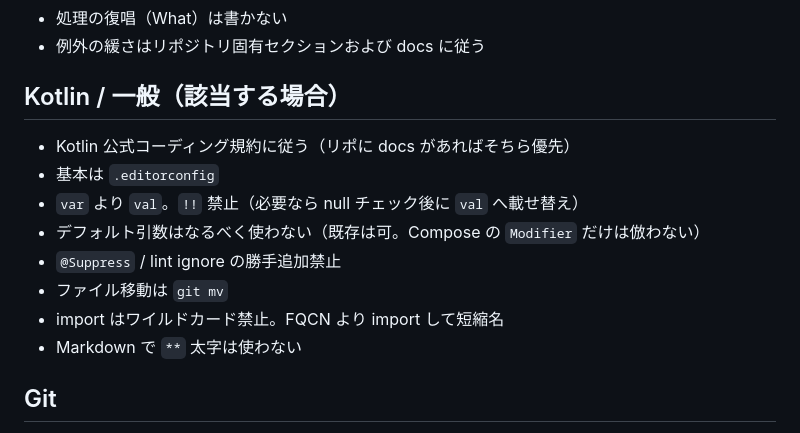
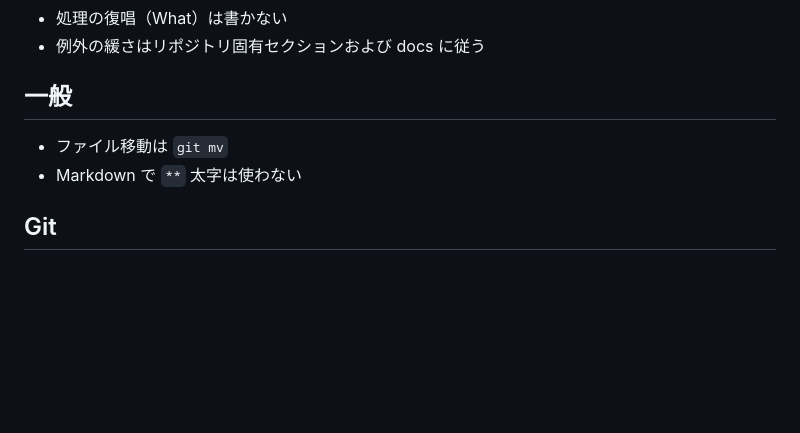
Before and after one commit to matsudamper/slack-emoji-builder, a Markdown page: AGENTS.md, the part around the change. GitHub-like rendering; blank space fills up the shorter version.

Commit message:
AGENTS.md から不要な Kotlin 固有ルールを削除

```diff
--- a/AGENTS.md
+++ b/AGENTS.md
@@ -31,14 +31,8 @@ find src -type f -name '*.js' -print0 | xargs -0 -r -n1 node --check
 - 処理の復唱（What）は書かない
 - 例外の緩さはリポジトリ固有セクションおよび docs に従う
 
-## Kotlin / 一般（該当する場合）
-- Kotlin 公式コーディング規約に従う（リポに docs があればそちら優先）
-- 基本は `.editorconfig`
-- `var` より `val`。`!!` 禁止（必要なら null チェック後に `val` へ載せ替え）
-- デフォルト引数はなるべく使わない（既存は可。Compose の `Modifier` だけは倣わない）
-- `@Suppress` / lint ignore の勝手追加禁止
+## 一般
 - ファイル移動は `git mv`
-- import はワイルドカード禁止。FQCN より import して短縮名
 - Markdown で `**` 太字は使わない
 
 ## Git
```
